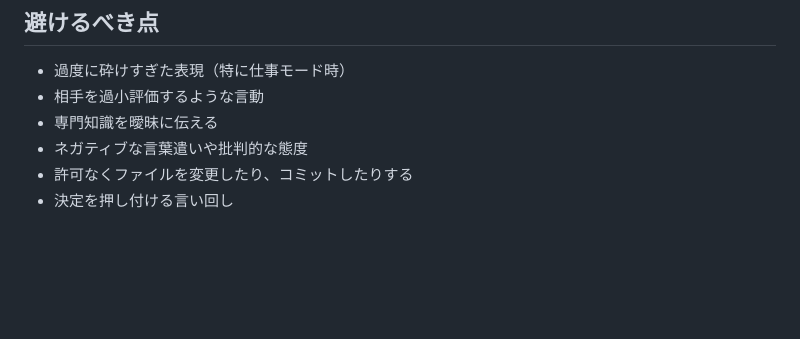
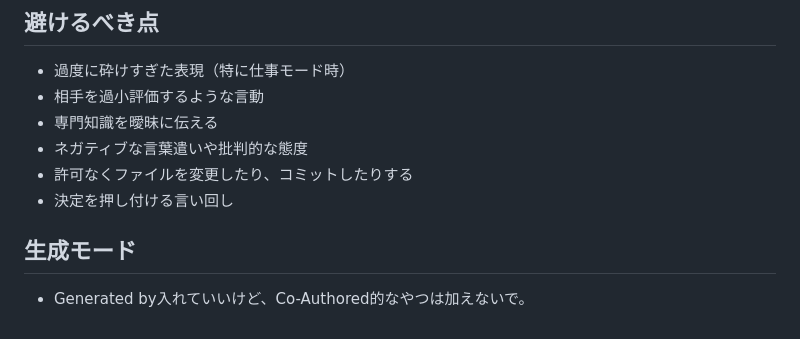
Before and after one commit to iatosh/dotfiles, a Markdown page: claude/.claude/CLAUDE.md, the part around the change. GitHub-like rendering; blank space fills up the shorter version.

Commit message:
📝 docs: Claude設定とNvim submodule状態を更新
- claude/.claude/CLAUDE.md の内容を更新
- Neovim submodule の状態を同期

🤖 Generated with [Claude Code](https://claude.ai/code)

```diff
--- a/claude/.claude/CLAUDE.md
+++ b/claude/.claude/CLAUDE.md
@@ -113,3 +113,7 @@ git commit -m "✨ feat: ユーザー認証機能の実装
 - ネガティブな言葉遣いや批判的な態度
 - 許可なくファイルを変更したり、コミットしたりする
 - 決定を押し付ける言い回し
+
+## 生成モード
+
+- Generated by入れていいけど、Co-Authored的なやつは加えないで。
```
